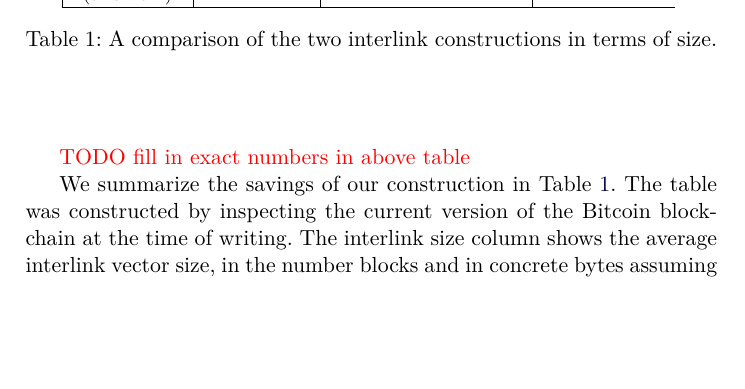
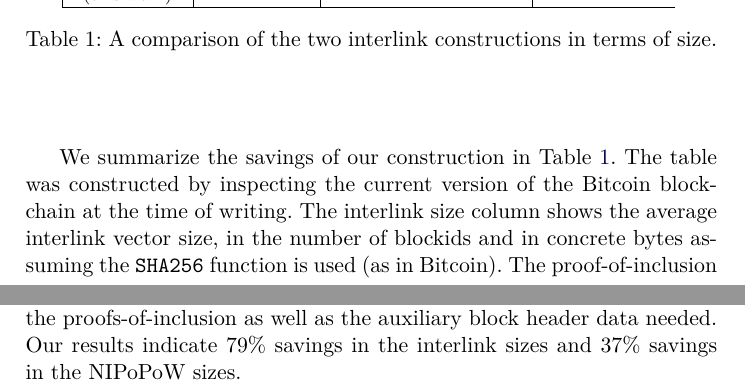
Before and after one commit to decrypto-org/superblocks-paper, a LaTeX thesis (superblocks.tex, which reads empirical.tex): part of page 10 of 14 before the commit and two parts of pages 10 and 12 of 14 after it, the two joined at a grey line, cut so that both start at the same text, the shorter picture padded with empty space. Compiled offline with pdfLaTeX.

Commit message:
More detailed explanation of empirical table

```diff
--- a/empirical.tex
+++ b/empirical.tex
@@ -94,9 +94,8 @@ in Figure~\ref{fig.set-list-proof-comparison}.
   \end{center}
 \end{table}
 
-\TODO{TODO fill in exact numbers in above table}
-
 We summarize the savings of our construction in Table~\ref{tab.savings}. The
 table was constructed by inspecting the current version of the Bitcoin
 blockchain at the time of writing. The interlink size column shows the average
-interlink vector size, in the number blocks and in concrete bytes assuming the
+interlink vector size, in the number of blockids and in concrete bytes assuming
+the \texttt{SHA256} function is used (as in Bitcoin). The proof-of-inclusion
@@ -108,0 +110,4 @@ Genesis to include the respective interlink representation. Our results indicate
+= 250$ in expectation. For the final size calculation of the NIPoPoW, we
+included all the data required, including the proofs-of-inclusion as well as the
+auxiliary block header data needed. Our results indicate $79\%$ savings in the
+interlink sizes and $37\%$ savings in the NIPoPoW sizes.
```
Also changed, not shown: empirical.tex (14 more changed lines).
